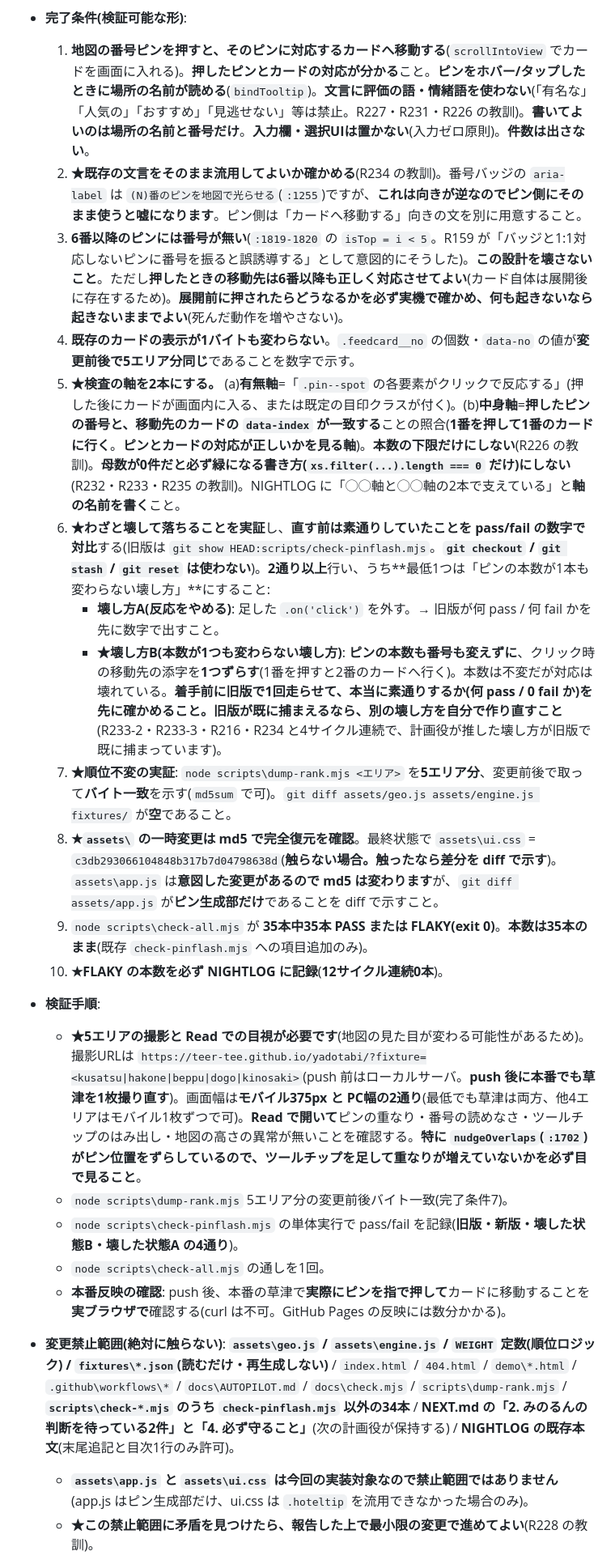
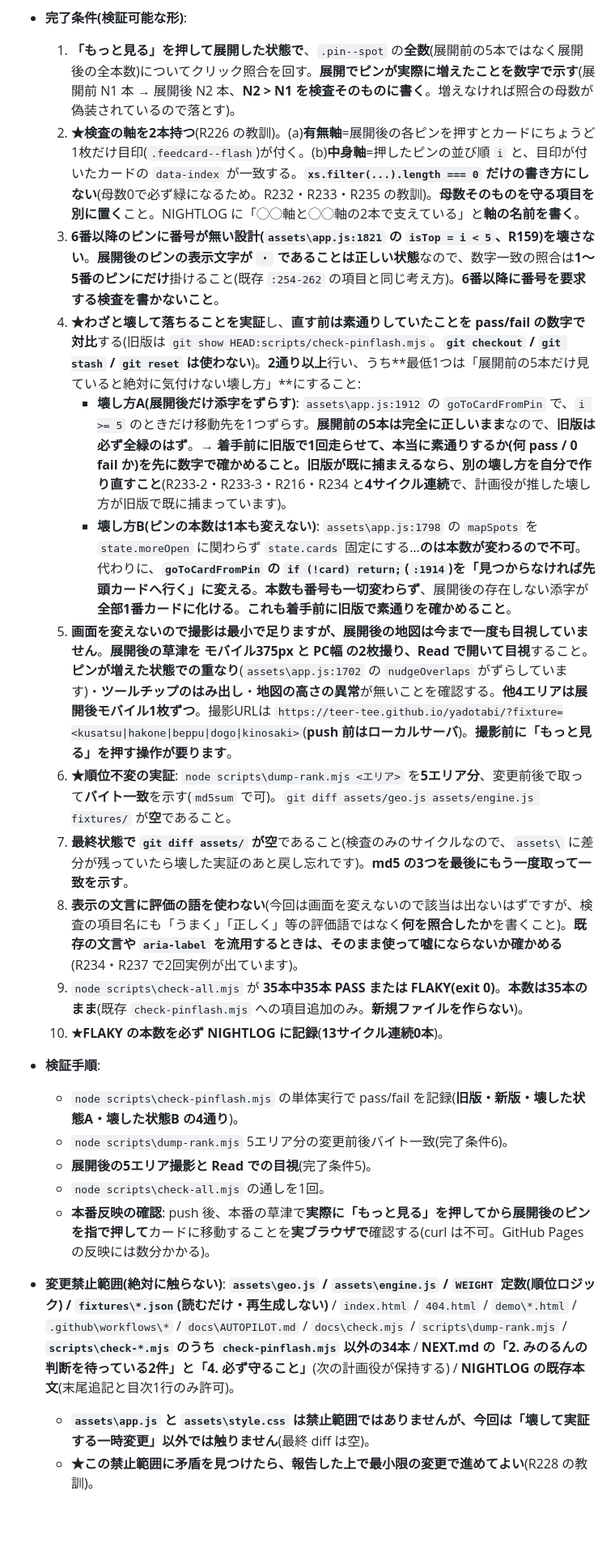
Before and after one commit to TeeR-tee/yadotabi, a Markdown page: docs/NEXT.md, the part around one of its changes. Shown at 81% size. Rendered like a GitHub page; blank space fills up the shorter version.

```diff
--- a/docs/NEXT.md
+++ b/docs/NEXT.md
@@ -88,22 +88,22 @@
 - **完了条件(検証可能な形)**:
-  1. **地図の番号ピンを押すと、そのピンに対応するカードへ移動する**(`scrollIntoView` でカードを画面に入れる)。**押したピンとカードの対応が分かる**こと。**ピンをホバー/タップしたときに場所の名前が読める**(`bindTooltip`)。**文言に評価の語・情緒語を使わない**(「有名な」「人気の」「おすすめ」「見逃せない」等は禁止。R227・R231・R226 の教訓)。**書いてよいのは場所の名前と番号だけ**。**入力欄・選択UIは置かない**(入力ゼロ原則)。**件数は出さない**。
-  2. **★既存の文言をそのまま流用してよいか確かめる**(R234 の教訓)。番号バッジの `aria-label` は `(N)番のピンを地図で光らせる`(`:1255`)ですが、**これは向きが逆なのでピン側にそのまま使うと嘘になります**。ピン側は「カードへ移動する」向きの文を別に用意すること。
-  3. **6番以降のピンには番号が無い**(`:1819-1820` の `isTop = i < 5`。R159 が「バッジと1:1対応しないピンに番号を振ると誤誘導する」として意図的にそうした)。**この設計を壊さないこと**。ただし**押したときの移動先は6番以降も正しく対応させてよい**(カード自体は展開後に存在するため)。**展開前に押されたらどうなるかを必ず実機で確かめ、何も起きないなら起きないままでよい**(死んだ動作を増やさない)。
-  4. **既存のカードの表示が1バイトも変わらない**。`.feedcard__no` の個数・`data-no` の値が**変更前後で5エリア分同じ**であることを数字で示す。
-  5. **★検査の軸を2本にする。** (a)**有無軸**=「`.pin--spot` の各要素がクリックで反応する」(押した後にカードが画面内に入る、または既定の目印クラスが付く)。(b)**中身軸**=**押したピンの番号と、移動先のカードの `data-index` が一致する**ことの照合(**1番を押して1番のカードに行く**。**ピンとカードの対応が正しいかを見る軸**)。**本数の下限だけにしない**(R226 の教訓)。**母数が0件だと必ず緑になる書き方(`xs.filter(...).length === 0` だけ)にしない**(R232・R233・R235 の教訓)。NIGHTLOG に「◯◯軸と◯◯軸の2本で支えている」と**軸の名前を書く**こと。
-  6. **★わざと壊して落ちることを実証**し、**直す前は素通りしていたことを pass/fail の数字で対比**する(旧版は `git show HEAD:scripts/check-pinflash.mjs`。**`git checkout` / `git stash` / `git reset` は使わない**)。**2通り以上**行い、うち**最低1つは「ピンの本数が1本も変わらない壊し方」**にすること:
-     - **壊し方A(反応をやめる)**: 足した `.on('click')` を外す。→ 旧版が何 pass / 何 fail かを先に数字で出すこと。
-     - **★壊し方B(本数が1つも変わらない壊し方)**: **ピンの本数も番号も変えずに**、クリック時の移動先の添字を**1つずらす**(1番を押すと2番のカードへ行く)。本数は不変だが対応は壊れている。**着手前に旧版で1回走らせて、本当に素通りするか(何 pass / 0 fail か)を先に確かめること。旧版が既に捕まえるなら、別の壊し方を自分で作り直すこと**(R233-2・R233-3・R216・R234 と4サイクル連続で、計画役が推した壊し方が旧版で既に捕まっています)。
-  7. **★順位不変の実証**: `node scripts\dump-rank.mjs <エリア>` を**5エリア分**、変更前後で取って**バイト一致**を示す(`md5sum` で可)。`git diff assets/geo.js assets/engine.js fixtures/` が**空**であること。
-  8. **★`assets\` の一時変更は md5 で完全復元を確認**。最終状態で `assets\ui.css` = `c3db293066104848b317b7d04798638d`(**触らない場合。触ったなら差分を diff で示す**)。`assets\app.js` は**意図した変更があるので md5 は変わります**が、`git diff assets/app.js` が**ピン生成部だけ**であることを diff で示すこと。
-  9. `node scripts\check-all.mjs` が **35本中35本 PASS または FLAKY(exit 0)**。**本数は35本のまま**(既存 `check-pinflash.mjs` への項目追加のみ)。
-  10. **★FLAKY の本数を必ず NIGHTLOG に記録**(**12サイクル連続0本**)。
+  1. **「もっと見る」を押して展開した状態で**、`.pin--spot` の**全数**(展開前の5本ではなく展開後の全本数)についてクリック照合を回す。**展開でピンが実際に増えたことを数字で示す**(展開前 N1 本 → 展開後 N2 本、**N2 > N1 を検査そのものに書く**。増えなければ照合の母数が偽装されているので落とす)。
+  2. **★検査の軸を2本持つ**(R226 の教訓)。(a)**有無軸**=展開後の各ピンを押すとカードにちょうど1枚だけ目印(`.feedcard--flash`)が付く。(b)**中身軸**=押したピンの並び順 `i` と、目印が付いたカードの `data-index` が一致する。**`xs.filter(...).length === 0` だけの書き方にしない**(母数0で必ず緑になるため。R232・R233・R235 の教訓)。**母数そのものを守る項目を別に置く**こと。NIGHTLOG に「◯◯軸と◯◯軸の2本で支えている」と**軸の名前を書く**。
+  3. **6番以降のピンに番号が無い設計(`assets\app.js:1821` の `isTop = i < 5`、R159)を壊さない**。**展開後のピンの表示文字が `・` であることは正しい状態**なので、数字一致の照合は**1〜5番のピンにだけ**掛けること(既存 `:254-262` の項目と同じ考え方)。**6番以降に番号を要求する検査を書かないこと**。
+  4. **★わざと壊して落ちることを実証**し、**直す前は素通りしていたことを pass/fail の数字で対比**する(旧版は `git show HEAD:scripts/check-pinflash.mjs`。**`git checkout` / `git stash` / `git reset` は使わない**)。**2通り以上**行い、うち**最低1つは「展開前の5本だけ見ていると絶対に気付けない壊し方」**にすること:
+     - **壊し方A(展開後だけ添字をずらす)**: `assets\app.js:1912` の `goToCardFromPin` で、`i >= 5` のときだけ移動先を1つずらす。**展開前の5本は完全に正しいまま**なので、**旧版は必ず全緑のはず**。→ **着手前に旧版で1回走らせて、本当に素通りするか(何 pass / 0 fail か)を先に数字で確かめること。旧版が既に捕まえるなら、別の壊し方を自分で作り直すこと**(R233-2・R233-3・R216・R234 と**4サイクル連続**で、計画役が推した壊し方が旧版で既に捕まっています)。
+     - **壊し方B(ピンの本数は1本も変えない)**: `assets\app.js:1798` の `mapSpots` を `state.moreOpen` に関わらず `state.cards` 固定にする…**のは本数が変わるので不可**。代わりに、**`goToCardFromPin` の `if (!card) return;`(`:1914`)を「見つからなければ先頭カードへ行く」に変える**。**本数も番号も一切変わらず**、展開後の存在しない添字が**全部1番カードに化ける**。**これも着手前に旧版で素通りを確かめること**。
+  5. **画面を変えないので撮影は最小で足りますが、展開後の地図は今まで一度も目視していません**。**展開後の草津を モバイル375px と PC幅 の2枚撮り、Read で開いて目視**すること。**ピンが増えた状態での重なり**(`assets\app.js:1702` の `nudgeOverlaps` がずらしています)・**ツールチップのはみ出し**・**地図の高さの異常**が無いことを確認する。**他4エリアは展開後モバイル1枚ずつ**。撮影URLは `https://teer-tee.github.io/yadotabi/?fixture=<kusatsu|hakone|beppu|dogo|kinosaki>`(**push 前はローカルサーバ**)。**撮影前に「もっと見る」を押す操作が要ります**。
+  6. **★順位不変の実証**: `node scripts\dump-rank.mjs <エリア>` を**5エリア分**、変更前後で取って**バイト一致**を示す(`md5sum` で可)。`git diff assets/geo.js assets/engine.js fixtures/` が**空**であること。
+  7. **最終状態で `git diff assets/` が空**であること(検査のみのサイクルなので、`assets\` に差分が残っていたら壊した実証のあと戻し忘れです)。**md5 の3つを最後にもう一度取って一致を示す**。
+  8. **表示の文言に評価の語を使わない**(今回は画面を変えないので該当は出ないはずですが、検査の項目名にも「うまく」「正しく」等の評価語ではなく**何を照合したか**を書くこと)。**既存の文言や `aria-label` を流用するときは、そのまま使って嘘にならないか確かめる**(R234・R237 で2回実例が出ています)。
+  9. `node scripts\check-all.mjs` が **35本中35本 PASS または FLAKY(exit 0)**。**本数は35本のまま**(既存 `check-pinflash.mjs` への項目追加のみ。**新規ファイルを作らない**)。
+  10. **★FLAKY の本数を必ず NIGHTLOG に記録**(**13サイクル連続0本**)。
 - **検証手順**:
-  - **★5エリアの撮影と Read での目視が必要です**(地図の見た目が変わる可能性があるため)。撮影URLは `https://teer-tee.github.io/yadotabi/?fixture=<kusatsu|hakone|beppu|dogo|kinosaki>`(push 前はローカルサーバ。**push 後に本番でも草津を1枚撮り直す**)。画面幅は**モバイル375px と PC幅の2通り**(最低でも草津は両方、他4エリアはモバイル1枚ずつで可)。**Read で開いて**ピンの重なり・番号の読めなさ・ツールチップのはみ出し・地図の高さの異常が無いことを確認する。**特に `nudgeOverlaps`(`:1702`)がピン位置をずらしているので、ツールチップを足して重なりが増えていないかを必ず目で見ること**。
-  - `node scripts\dump-rank.mjs` 5エリア分の変更前後バイト一致(完了条件7)。
-  - `node scripts\check-pinflash.mjs` の単体実行で pass/fail を記録(**旧版・新版・壊した状態B・壊した状態A の4通り**)。
+  - `node scripts\check-pinflash.mjs` の単体実行で pass/fail を記録(**旧版・新版・壊した状態A・壊した状態B の4通り**)。
+  - `node scripts\dump-rank.mjs` 5エリア分の変更前後バイト一致(完了条件6)。
+  - **展開後の5エリア撮影と Read での目視**(完了条件5)。
   - `node scripts\check-all.mjs` の通しを1回。
-  - **本番反映の確認**: push 後、本番の草津で**実際にピンを指で押して**カードに移動することを**実ブラウザで**確認する(curl は不可。GitHub Pages の反映には数分かかる)。
+  - **本番反映の確認**: push 後、本番の草津で**実際に「もっと見る」を押してから展開後のピンを指で押して**カードに移動することを**実ブラウザで**確認する(curl は不可。GitHub Pages の反映には数分かかる)。
 - **変更禁止範囲(絶対に触らない)**: **`assets\geo.js` / `assets\engine.js` / `WEIGHT` 定数(順位ロジック) / `fixtures\*.json`(読むだけ・再生成しない)** / `index.html` / `404.html` / `demo\*.html` / `.github\workflows\*` / `docs\AUTOPILOT.md` / `docs\check.mjs` / `scripts\dump-rank.mjs` / **`scripts\check-*.mjs` のうち `check-pinflash.mjs` 以外の34本** / **NEXT.md の「2. みのるんの判断を待っている2件」と「4. 必ず守ること」**(次の計画役が保持する) / **NIGHTLOG の既存本文**(末尾追記と目次1行のみ許可)。
-  - **`assets\app.js` と `assets\ui.css` は今回の実装対象なので禁止範囲ではありません**(app.js はピン生成部だけ、ui.css は `.hoteltip` を流用できなかった場合のみ)。
+  - **`assets\app.js` と `assets\style.css` は禁止範囲ではありませんが、今回は「壊して実証する一時変更」以外では触りません**(最終 diff は空)。
   - **★この禁止範囲に矛盾を見つけたら、報告した上で最小限の変更で進めてよい**(R228 の教訓)。
```
Also changed, not shown: other parts of docs/NEXT.md (+17 -17 lines).
